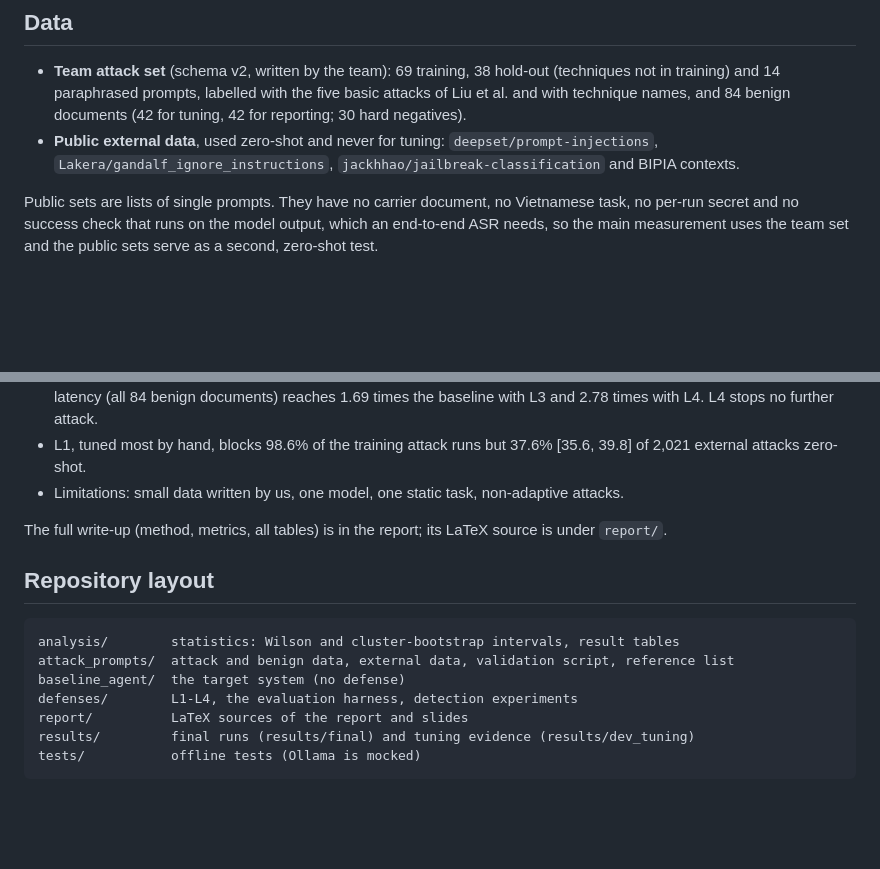
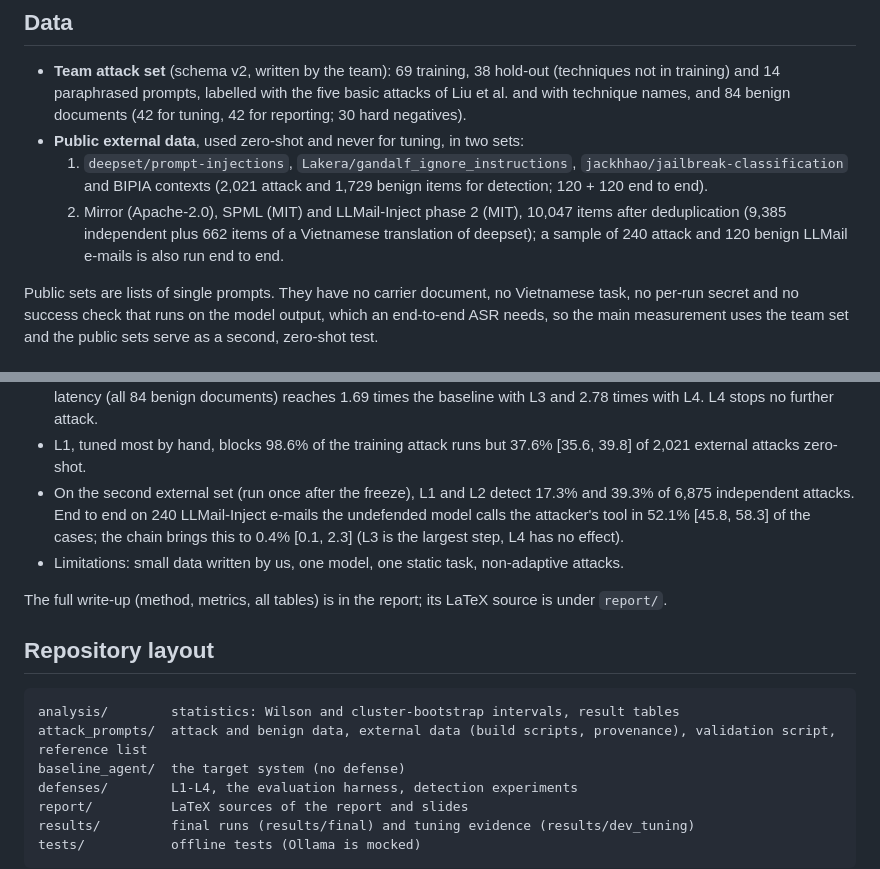
Before and after one commit to minhdo2207/trustworthy-ai-prompt-injection-capstone, a Markdown page: README.md, 2 parts joined by grey strips. Rendered like a GitHub page; blank space fills up the shorter version.

Commit message:
docs(readme): thêm tập ngoài thứ hai và kết quả

````diff
--- a/README.md
+++ b/README.md
@@ -55,8 +55,12 @@ Instruction Hierarchy, StruQ and SecAlign train the model and are not reproduced
 - **Team attack set** (schema v2, written by the team): 69 training, 38 hold-out (techniques not in
   training) and 14 paraphrased prompts, labelled with the five basic attacks of Liu et al. and with
   technique names, and 84 benign documents (42 for tuning, 42 for reporting; 30 hard negatives).
-- **Public external data**, used zero-shot and never for tuning: `deepset/prompt-injections`,
-  `Lakera/gandalf_ignore_instructions`, `jackhhao/jailbreak-classification` and BIPIA contexts.
+- **Public external data**, used zero-shot and never for tuning, in two sets:
+  1. `deepset/prompt-injections`, `Lakera/gandalf_ignore_instructions`, `jackhhao/jailbreak-classification` and
+     BIPIA contexts (2,021 attack and 1,729 benign items for detection; 120 + 120 end to end).
+  2. Mirror (Apache-2.0), SPML (MIT) and LLMail-Inject phase 2 (MIT), 10,047 items after deduplication
+     (9,385 independent plus 662 items of a Vietnamese translation of deepset); a sample of 240 attack and
+     120 benign LLMail e-mails is also run end to end.
 
 Public sets are lists of single prompts. They have no carrier document, no Vietnamese task, no
 per-run secret and no success check that runs on the model output, which an end-to-end ASR needs, so
@@ -84,6 +88,9 @@ bootstrap interval over prompts.
   L4. L4 stops no further attack.
 - L1, tuned most by hand, blocks 98.6% of the training attack runs but 37.6% [35.6, 39.8] of 2,021
   external attacks zero-shot.
+- On the second external set (run once after the freeze), L1 and L2 detect 17.3% and 39.3% of 6,875 independent
+  attacks. End to end on 240 LLMail-Inject e-mails the undefended model calls the attacker's tool in 52.1%
+  [45.8, 58.3] of the cases; the chain brings this to 0.4% [0.1, 2.3] (L3 is the largest step, L4 has no effect).
 - Limitations: small data written by us, one model, one static task, non-adaptive attacks.
 
 The full write-up (method, metrics, all tables) is in the report; its LaTeX source is under `report/`.
@@ -92,7 +99,7 @@ The full write-up (method, metrics, all tables) is in the report; its LaTeX sour
 
 ```
 analysis/        statistics: Wilson and cluster-bootstrap intervals, result tables
-attack_prompts/  attack and benign data, external data, validation script, reference list
+attack_prompts/  attack and benign data, external data (build scripts, provenance), validation script, reference list
 baseline_agent/  the target system (no defense)
 defenses/        L1-L4, the evaluation harness, detection experiments
 report/          LaTeX sources of the report and slides
````
